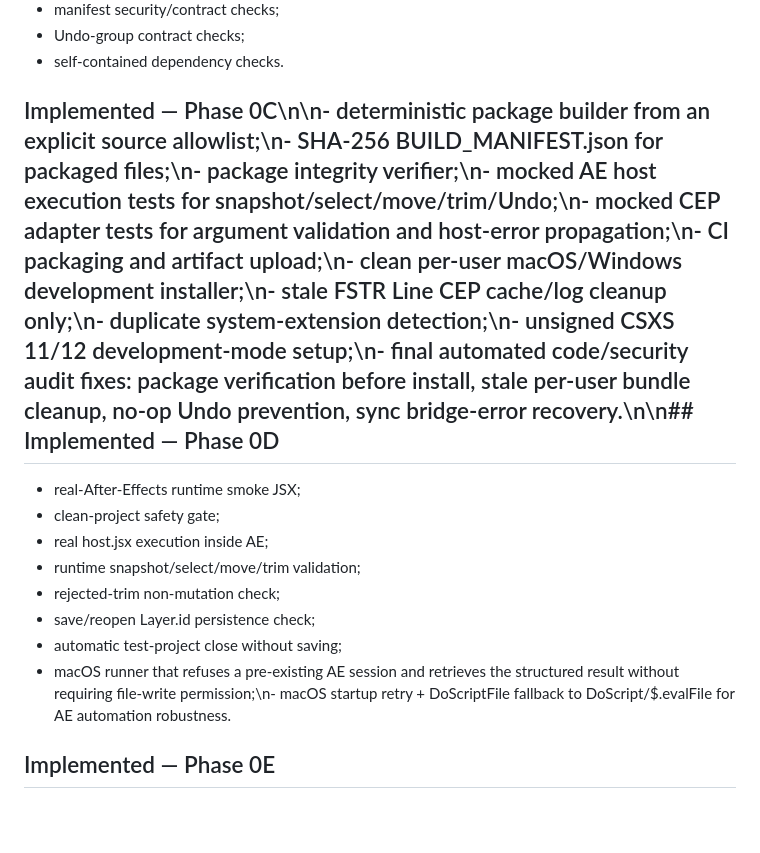
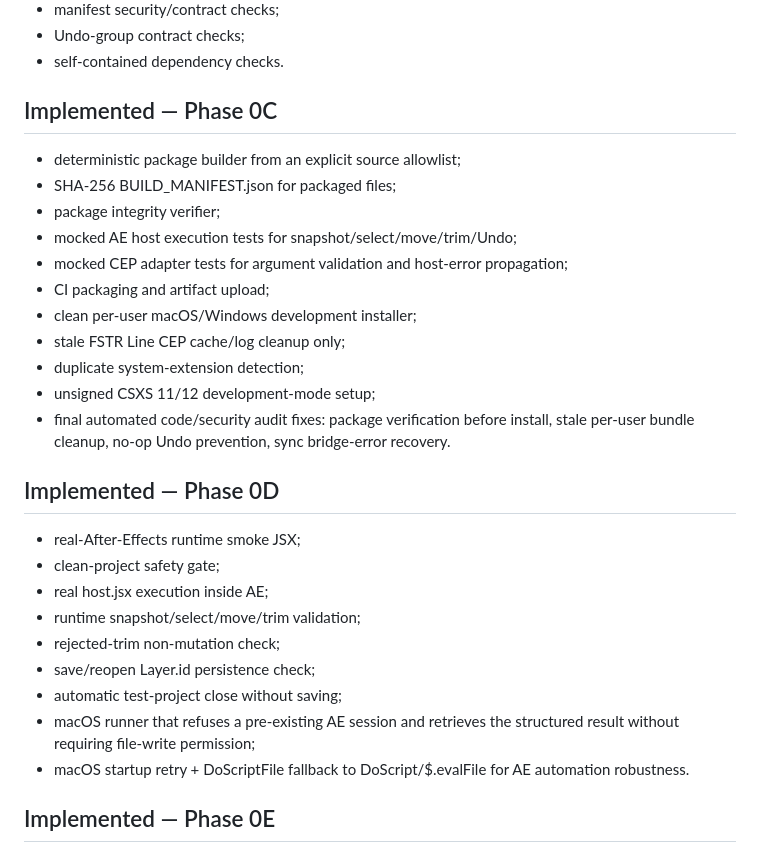
Before and after one commit to ios3kov/FSTR-Line, a Markdown page: docs/STATUS.md, the part around one of its changes. GitHub-like rendering; blank space fills up the shorter version.

```diff
--- a/docs/STATUS.md
+++ b/docs/STATUS.md
@@ -57,7 +57,21 @@ This preserves After Effects compositing order at all overlap times.
 - Undo-group contract checks;
 - self-contained dependency checks.
 
-## Implemented — Phase 0C\n\n- deterministic package builder from an explicit source allowlist;\n- SHA-256 BUILD_MANIFEST.json for packaged files;\n- package integrity verifier;\n- mocked AE host execution tests for snapshot/select/move/trim/Undo;\n- mocked CEP adapter tests for argument validation and host-error propagation;\n- CI packaging and artifact upload;\n- clean per-user macOS/Windows development installer;\n- stale FSTR Line CEP cache/log cleanup only;\n- duplicate system-extension detection;\n- unsigned CSXS 11/12 development-mode setup;\n- final automated code/security audit fixes: package verification before install, stale per-user bundle cleanup, no-op Undo prevention, sync bridge-error recovery.\n\n## Implemented — Phase 0D
+## Implemented — Phase 0C
+
+- deterministic package builder from an explicit source allowlist;
+- SHA-256 BUILD_MANIFEST.json for packaged files;
+- package integrity verifier;
+- mocked AE host execution tests for snapshot/select/move/trim/Undo;
+- mocked CEP adapter tests for argument validation and host-error propagation;
+- CI packaging and artifact upload;
+- clean per-user macOS/Windows development installer;
+- stale FSTR Line CEP cache/log cleanup only;
+- duplicate system-extension detection;
+- unsigned CSXS 11/12 development-mode setup;
+- final automated code/security audit fixes: package verification before install, stale per-user bundle cleanup, no-op Undo prevention, sync bridge-error recovery.
+
+## Implemented — Phase 0D
 
 - real-After-Effects runtime smoke JSX;
 - clean-project safety gate;
@@ -66,7 +80,8 @@ This preserves After Effects compositing order at all overlap times.
 - rejected-trim non-mutation check;
 - save/reopen Layer.id persistence check;
 - automatic test-project close without saving;
-- macOS runner that refuses a pre-existing AE session and retrieves the structured result without requiring file-write permission;\n- macOS startup retry + DoScriptFile fallback to DoScript/$.evalFile for AE automation robustness.
+- macOS runner that refuses a pre-existing AE session and retrieves the structured result without requiring file-write permission;
+- macOS startup retry + DoScriptFile fallback to DoScript/$.evalFile for AE automation robustness.
 
 ## Implemented — Phase 0E
 
```
Also changed, not shown: other parts of docs/STATUS.md (+26 -1 lines).
